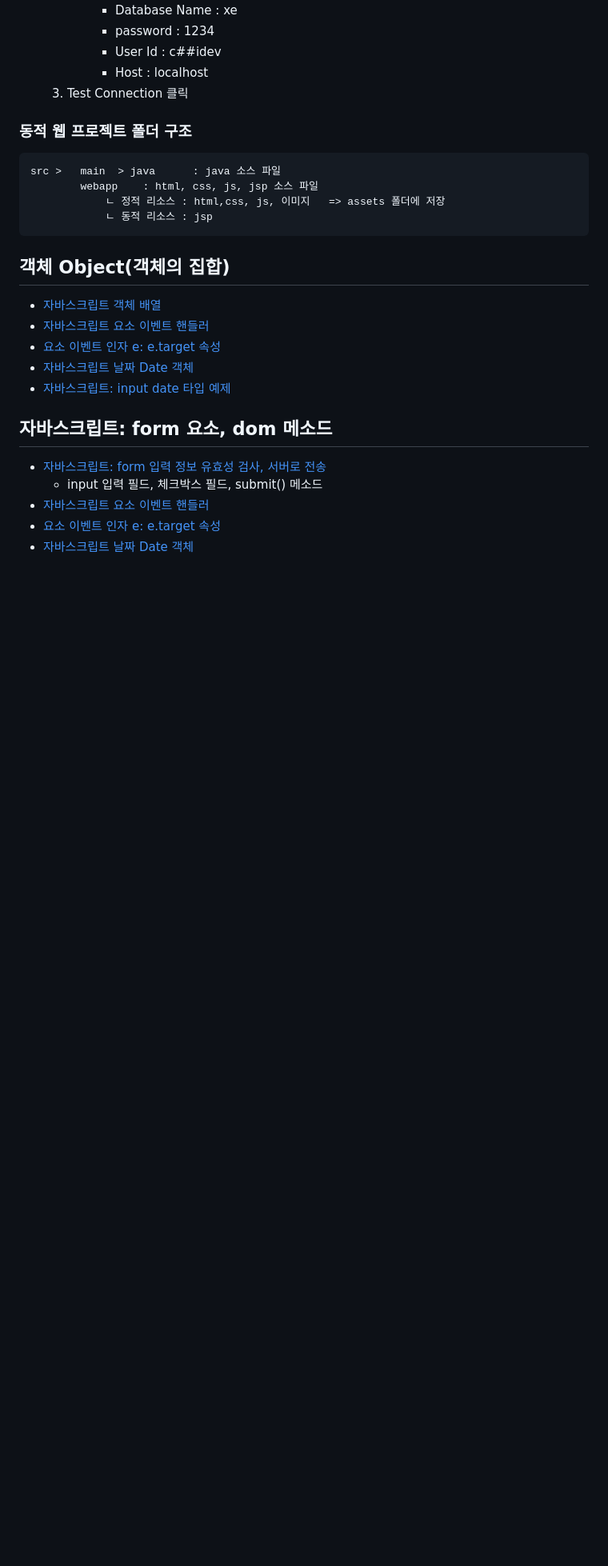
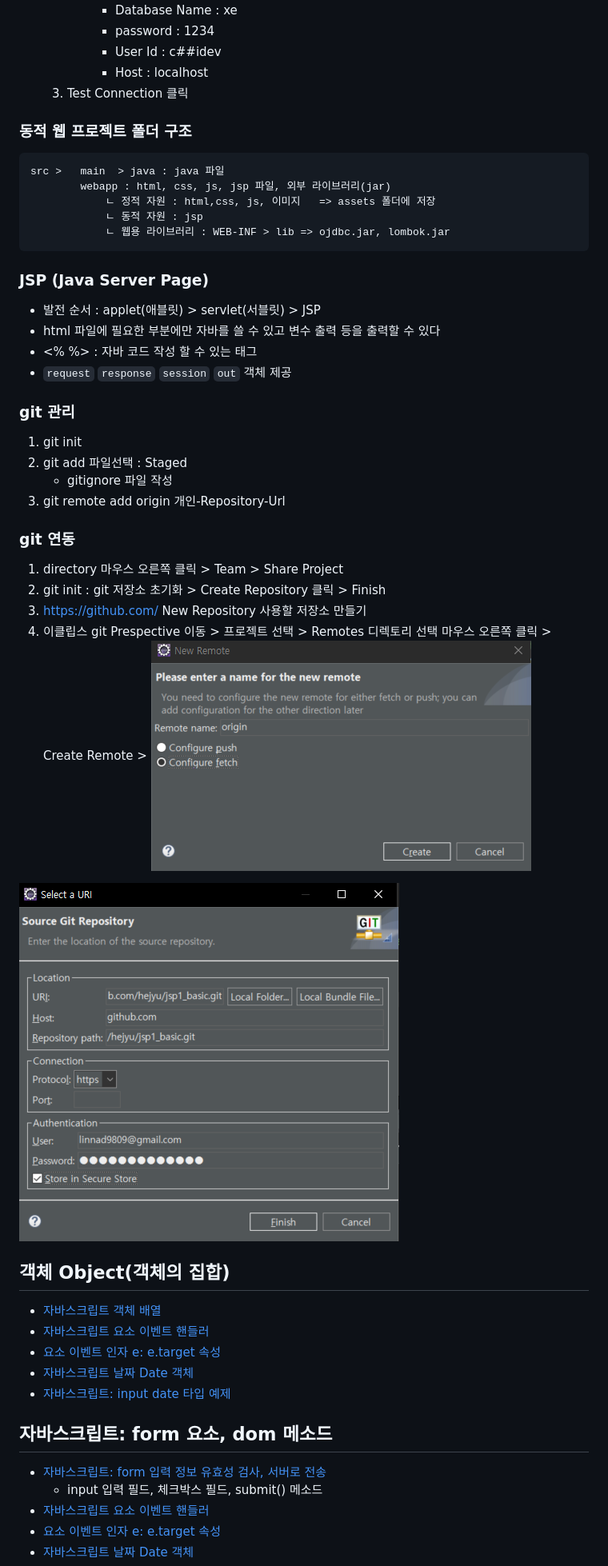
Before and after one commit to hejyu/html, a Markdown page: readme.md, the part around the change printed below. Shown: that part at 80% size. Rendered like a GitHub page; pictures changed too: image-1.png (added), image.png (added); blank space fills up the shorter version.

```diff
--- a/readme.md
+++ b/readme.md
@@ -72,15 +87,37 @@
 
 
 
+
+
 ### 동적 웹 프로젝트 폴더 구조
-    src >   main  > java      : java 소스 파일
-            webapp    : html, css, js, jsp 소스 파일
-                ㄴ 정적 리소스 : html,css, js, 이미지   => assets 폴더에 저장
-                ㄴ 동적 리소스 : jsp
+    src >   main  > java : java 파일
+            webapp : html, css, js, jsp 파일, 외부 라이브러리(jar)
+                ㄴ 정적 자원 : html,css, js, 이미지   => assets 폴더에 저장
+                ㄴ 동적 자원 : jsp
+                ㄴ 웹용 라이브러리 : WEB-INF > lib => ojdbc.jar, lombok.jar
+
+### JSP (Java Server Page)
+- 발전 순서 : applet(애블릿) > servlet(서블릿) > JSP
+- html 파일에 필요한 부분에만 자바를 쓸 수 있고 변수 출력 등을 출력할 수 있다
+- <% %> : 자바 코드 작성 할 수 있는 태그
+- `request` `response` `session` `out` 객체 제공
+
+### git 관리
+1. git init
+2. git add 파일선택 : Staged
+    - gitignore 파일 작성
+3. git remote add origin 개인-Repository-Url
+
+### git 연동
+1. directory 마우스 오른쪽 클릭 > Team > Share Project
+2. git init : git 저장소 초기화  > Create Repository 클릭 > Finish
+3. https://github.com/  New Repository 사용할 저장소 만들기
+4. 이클립스 git Prespective 이동 > 프로젝트 선택 > Remotes 디렉토리 선택 마우스 오른쪽 클릭 > Create Remote >
+![alt text](image.png)
 
 
 
-
+![alt text](image-1.png)
 ## 객체 Object(객체의 집합)
 - [자바스크립트 객체 배열](day5_js/20_object.html)
 - [자바스크립트 요소 이벤트 핸들러](day6_js/23_addEventListenter.html)
```
Also changed, not shown: other parts of readme.md (+29 -14 lines).
